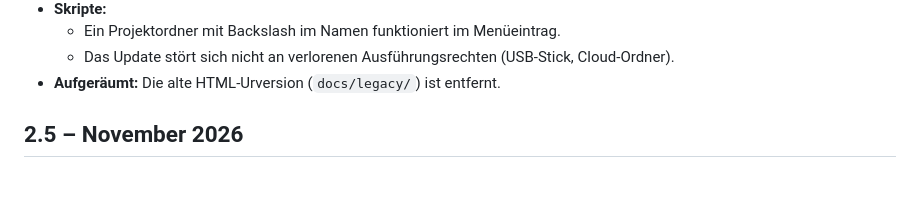
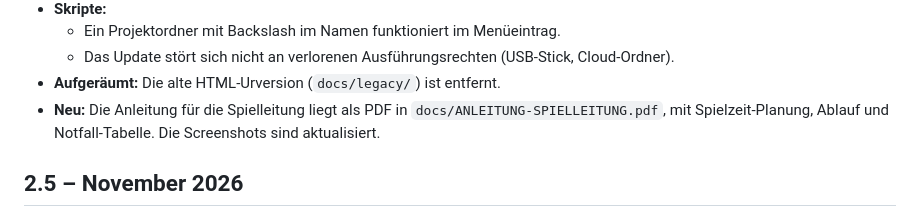
Before and after one commit to Sawashiroxx/MusicBingo_LinuxMint_Standalone, a Markdown page: CHANGELOG.md, the part around the change. Drawn GitHub-style; blank space fills up the shorter version.

```diff
--- a/CHANGELOG.md
+++ b/CHANGELOG.md
@@ -26,6 +26,7 @@ Behoben nach der dritten Gesamtprüfung (Claude Fable 5.2, höchste Stufe):
   - Ein Projektordner mit Backslash im Namen funktioniert im Menüeintrag.
   - Das Update stört sich nicht an verlorenen Ausführungsrechten (USB-Stick, Cloud-Ordner).
 - **Aufgeräumt:** Die alte HTML-Urversion (`docs/legacy/`) ist entfernt.
+- **Neu:** Die Anleitung für die Spielleitung liegt als PDF in `docs/ANLEITUNG-SPIELLEITUNG.pdf`, mit Spielzeit-Planung, Ablauf und Notfall-Tabelle. Die Screenshots sind aktualisiert.
 
 ## 2.5 – November 2026
 
```
Also changed, not shown: README.md (+3 -0 lines), docs/screenshots/beamer.png, docs/screenshots/bingo-pruefen.png, docs/screenshots/karten.png, docs/screenshots/songs.png, docs/screenshots/spielleitung.png, 2 other files.
